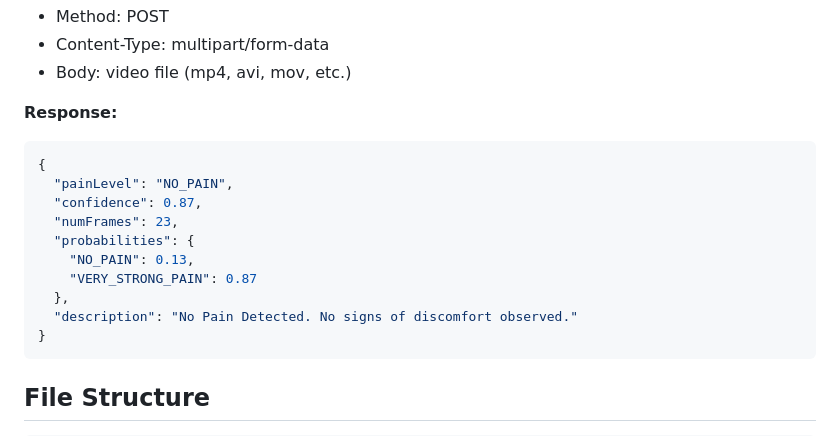
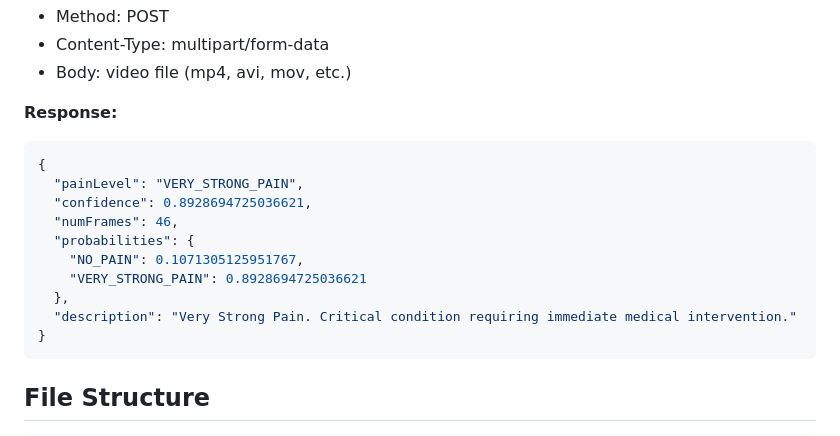
Before and after one commit to alicka33/automatic-pain-recognition, a Markdown page: pain_detection_app_server/README.md, the part around one of its changes. GitHub-like rendering.

````diff
--- a/pain_detection_app_server/README.md
+++ b/pain_detection_app_server/README.md
@@ -118,14 +201,14 @@ Main endpoint for pain classification.
 **Response:**
 ```json
 {
-  "painLevel": "NO_PAIN",
-  "confidence": 0.87,
-  "numFrames": 23,
+  "painLevel": "VERY_STRONG_PAIN",
+  "confidence": 0.8928694725036621,
+  "numFrames": 46,
   "probabilities": {
-    "NO_PAIN": 0.13,
-    "VERY_STRONG_PAIN": 0.87
+    "NO_PAIN": 0.1071305125951767,
+    "VERY_STRONG_PAIN": 0.8928694725036621
   },
-  "description": "No Pain Detected. No signs of discomfort observed."
+  "description": "Very Strong Pain. Critical condition requiring immediate medical intervention."
 }
 ```
 
````
Also changed, not shown: other parts of pain_detection_app_server/README.md (+123 -40 lines), pain_detection_app/README.md (+17 -6 lines).
